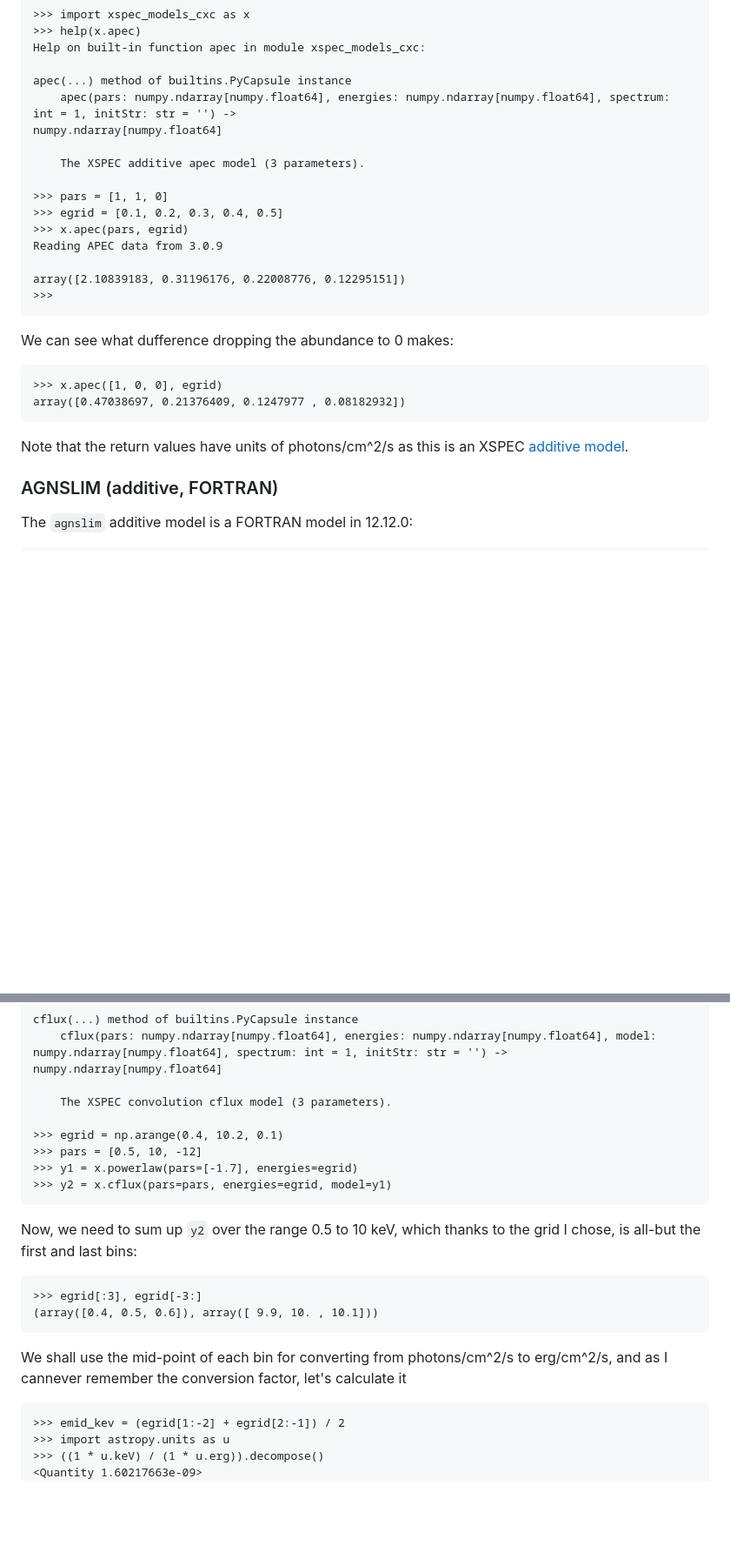
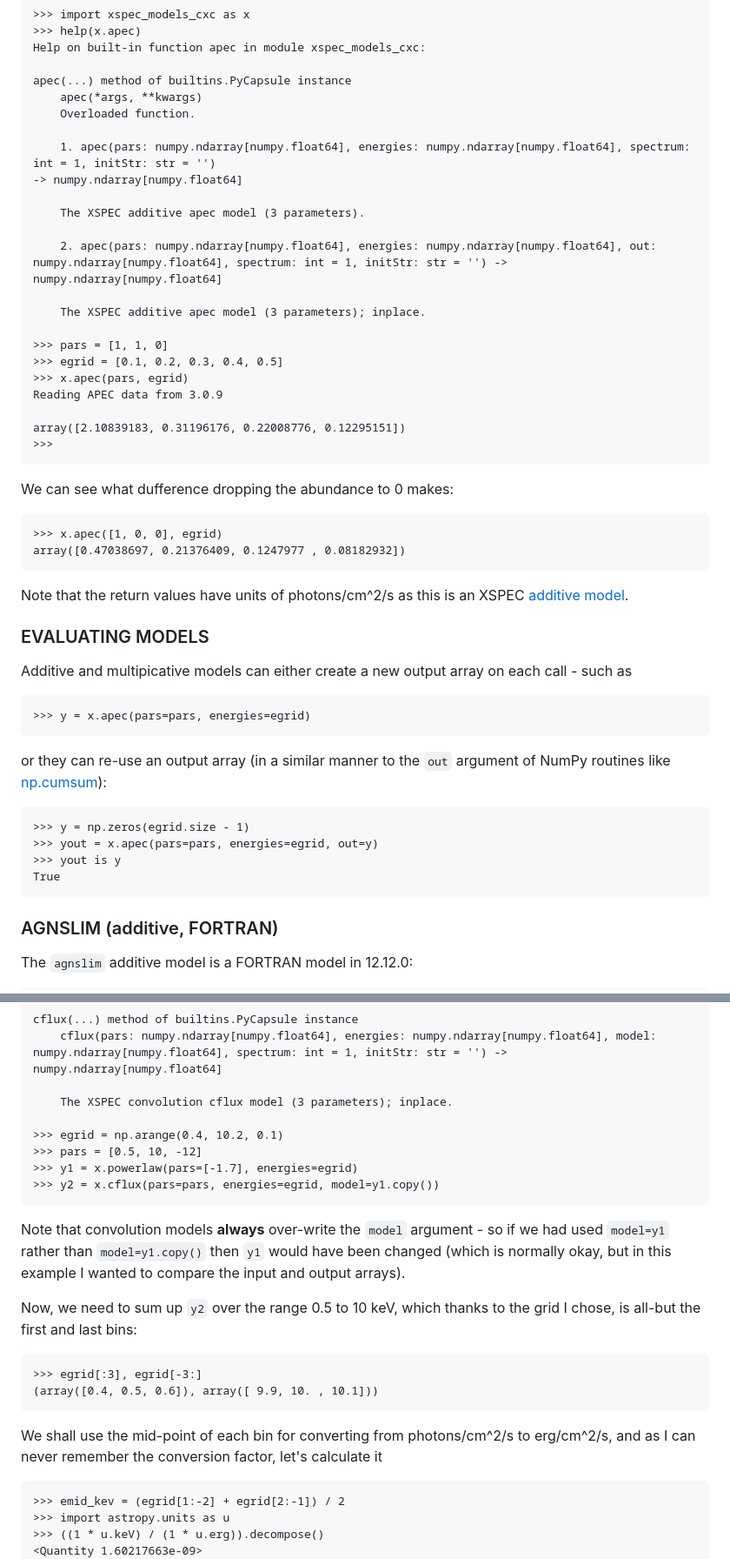
Before and after one commit to cxcsds/xspec-models-cxc, a Markdown page: README.md, 2 parts joined by grey strips. Shown at 87% size. Rendered like a GitHub page; blank space fills up the shorter version.

````diff
--- a/README.md
+++ b/README.md
@@ -450,10 +480,17 @@ Abundance=1, Redshift=0 - for the energy grid 0.1-0.2, 0.2-0.3,
 Help on built-in function apec in module xspec_models_cxc:
 
 apec(...) method of builtins.PyCapsule instance
-    apec(pars: numpy.ndarray[numpy.float64], energies: numpy.ndarray[numpy.float64], spectrum: int = 1, initStr: str = '') ->
-numpy.ndarray[numpy.float64]
+    apec(*args, **kwargs)
+    Overloaded function.
+
+    1. apec(pars: numpy.ndarray[numpy.float64], energies: numpy.ndarray[numpy.float64], spectrum: int = 1, initStr: str = '')
+-> numpy.ndarray[numpy.float64]
 
     The XSPEC additive apec model (3 parameters).
+
+    2. apec(pars: numpy.ndarray[numpy.float64], energies: numpy.ndarray[numpy.float64], out: numpy.ndarray[numpy.float64], spectrum: int = 1, initStr: str = '') -> numpy.ndarray[numpy.float64]
+
+    The XSPEC additive apec model (3 parameters); inplace.
 
 >>> pars = [1, 1, 0]
 >>> egrid = [0.1, 0.2, 0.3, 0.4, 0.5]
@@ -474,6 +511,26 @@ array([0.47038697, 0.21376409, 0.1247977 , 0.08182932])
 Note that the return values have units of photons/cm^2/s as this is an
 XSPEC [additive
 model](https://heasarc.gsfc.nasa.gov/xanadu/xspec/manual/Additive.html).
+
+### EVALUATING MODELS
+
+Additive and multipicative models can either create a new output array
+on each call - such as
+
+```
+>>> y = x.apec(pars=pars, energies=egrid)
+```
+
+or they can re-use an output array (in a similar manner to the `out`
+argument of NumPy routines like
+[np.cumsum](https://numpy.org/doc/stable/reference/generated/numpy.cumsum.html)):
+
+```
+>>> y = np.zeros(egrid.size - 1)
+>>> yout = x.apec(pars=pars, energies=egrid, out=y)
+>>> yout is y
+True
+```
 
 ### AGNSLIM (additive, FORTRAN)
 
@@ -727,13 +806,18 @@ Help on built-in function cflux in module xspec_models_cxc:
 cflux(...) method of builtins.PyCapsule instance
     cflux(pars: numpy.ndarray[numpy.float64], energies: numpy.ndarray[numpy.float64], model: numpy.ndarray[numpy.float64], spectrum: int = 1, initStr: str = '') -> numpy.ndarray[numpy.float64]
 
-    The XSPEC convolution cflux model (3 parameters).
+    The XSPEC convolution cflux model (3 parameters); inplace.
 
 >>> egrid = np.arange(0.4, 10.2, 0.1)
 >>> pars = [0.5, 10, -12]
 >>> y1 = x.powerlaw(pars=[-1.7], energies=egrid)
->>> y2 = x.cflux(pars=pars, energies=egrid, model=y1)
+>>> y2 = x.cflux(pars=pars, energies=egrid, model=y1.copy())
 ```
+
+Note that convolution models **always** over-write the `model`
+argument - so if we had used `model=y1` rather than `model=y1.copy()`
+then `y1` would have been changed (which is normally okay, but in this
+example I wanted to compare the input and output arrays).
 
 Now, we need to sum up `y2` over the range 0.5 to 10 keV,
 which thanks to the grid I chose, is all-but the first and
@@ -745,7 +829,7 @@ last bins:
 ```
 
 We shall use the mid-point of each bin for converting from
-photons/cm^2/s to erg/cm^2/s, and as I cannever remember the
+photons/cm^2/s to erg/cm^2/s, and as I can never remember the
 conversion factor, let's calculate it
 
 ```
````
Also changed, not shown: other parts of README.md (+64 -12 lines), CHANGELOG.md (+45 -0 lines), scripts/example-convolution.png, 4 other files.
